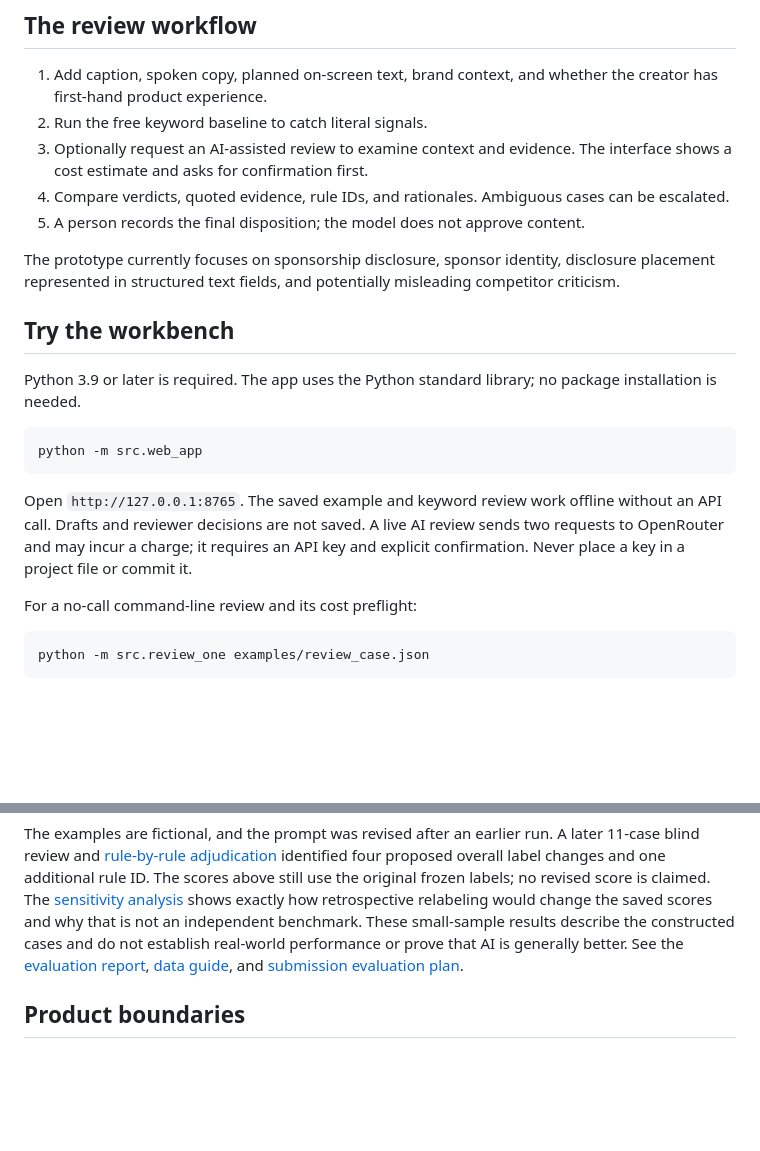
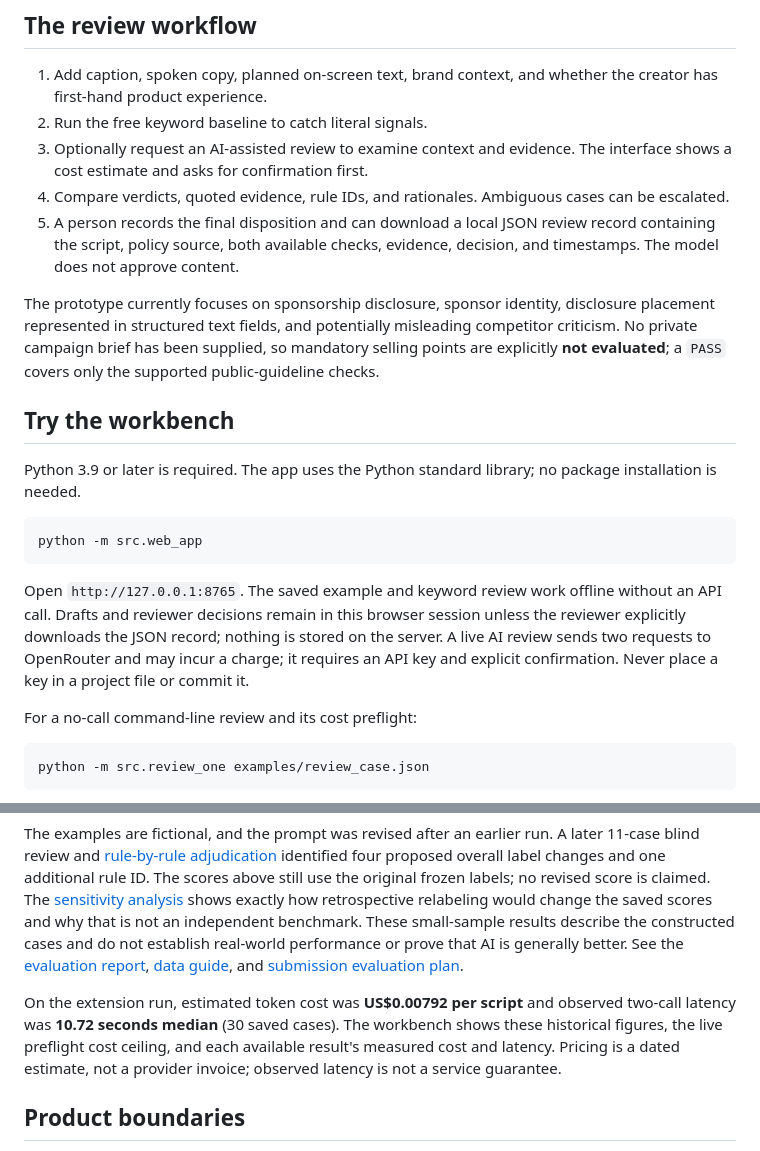
Before and after one commit to keyvi0508-code/sponsorship-ad-constraint-checker, a Markdown page: README.md, 2 parts joined by grey strips. GitHub-like rendering; blank space fills up the shorter version.

Commit message:
Add exportable review workflow and operating metrics

````diff
--- a/README.md
+++ b/README.md
@@ -12,9 +12,9 @@ This is an independent, local prototype based on CHANEL's publicly available [So
 2. Run the free keyword baseline to catch literal signals.
 3. Optionally request an AI-assisted review to examine context and evidence. The interface shows a cost estimate and asks for confirmation first.
 4. Compare verdicts, quoted evidence, rule IDs, and rationales. Ambiguous cases can be escalated.
-5. A person records the final disposition; the model does not approve content.
+5. A person records the final disposition and can download a local JSON review record containing the script, policy source, both available checks, evidence, decision, and timestamps. The model does not approve content.
 
-The prototype currently focuses on sponsorship disclosure, sponsor identity, disclosure placement represented in structured text fields, and potentially misleading competitor criticism.
+The prototype currently focuses on sponsorship disclosure, sponsor identity, disclosure placement represented in structured text fields, and potentially misleading competitor criticism. No private campaign brief has been supplied, so mandatory selling points are explicitly **not evaluated**; a `PASS` covers only the supported public-guideline checks.
 
 ## Try the workbench
 
@@ -24,7 +24,7 @@ Python 3.9 or later is required. The app uses the Python standard library; no pa
 python -m src.web_app
 ```
 
-Open `http://127.0.0.1:8765`. The saved example and keyword review work offline without an API call. Drafts and reviewer decisions are not saved. A live AI review sends two requests to OpenRouter and may incur a charge; it requires an API key and explicit confirmation. Never place a key in a project file or commit it.
+Open `http://127.0.0.1:8765`. The saved example and keyword review work offline without an API call. Drafts and reviewer decisions remain in this browser session unless the reviewer explicitly downloads the JSON record; nothing is stored on the server. A live AI review sends two requests to OpenRouter and may incur a charge; it requires an API key and explicit confirmation. Never place a key in a project file or commit it.
 
 For a no-call command-line review and its cost preflight:
 
@@ -39,6 +39,8 @@ To run the model, review the printed estimate and use `--run-api --confirm-paid-
 The primary balanced 30-case synthetic set scored **27/30 (90.0%)** for the revised AI reviewer and **24/30 (80.0%)** for the measured keyword baseline. A separate 30-case synthetic extension scored **23/30 (76.7%)** for AI and **20/30 (66.7%)** for the baseline. Keep the splits separate; the extension is supplementary development evidence, not a real-world benchmark.
 
 The examples are fictional, and the prompt was revised after an earlier run. A later 11-case blind review and [rule-by-rule adjudication](reports/boundary_case_adjudication_v1.md) identified four proposed overall label changes and one additional rule ID. The scores above still use the original frozen labels; no revised score is claimed. The [sensitivity analysis](reports/label_adjudication_sensitivity_v1.md) shows exactly how retrospective relabeling would change the saved scores and why that is not an independent benchmark. These small-sample results describe the constructed cases and do not establish real-world performance or prove that AI is generally better. See the [evaluation report](reports/holdout_keyword_baseline_results.md), [data guide](data/README.md), and [submission evaluation plan](docs/evaluation_redesign_protocol.md).
+
+On the extension run, estimated token cost was **US$0.00792 per script** and observed two-call latency was **10.72 seconds median** (30 saved cases). The workbench shows these historical figures, the live preflight cost ceiling, and each available result's measured cost and latency. Pricing is a dated estimate, not a provider invoice; observed latency is not a service guarantee.
 
 ## Product boundaries
 
````
